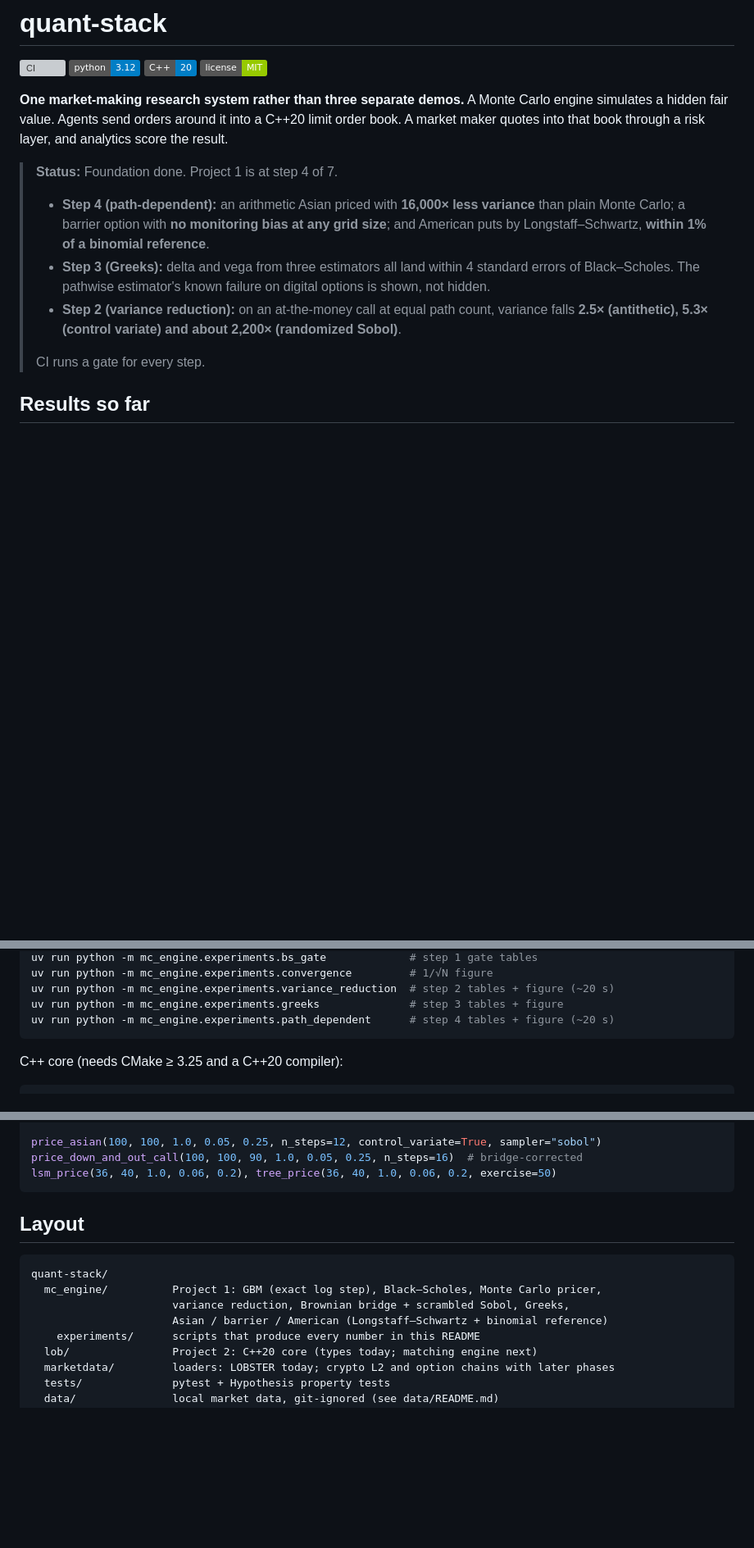
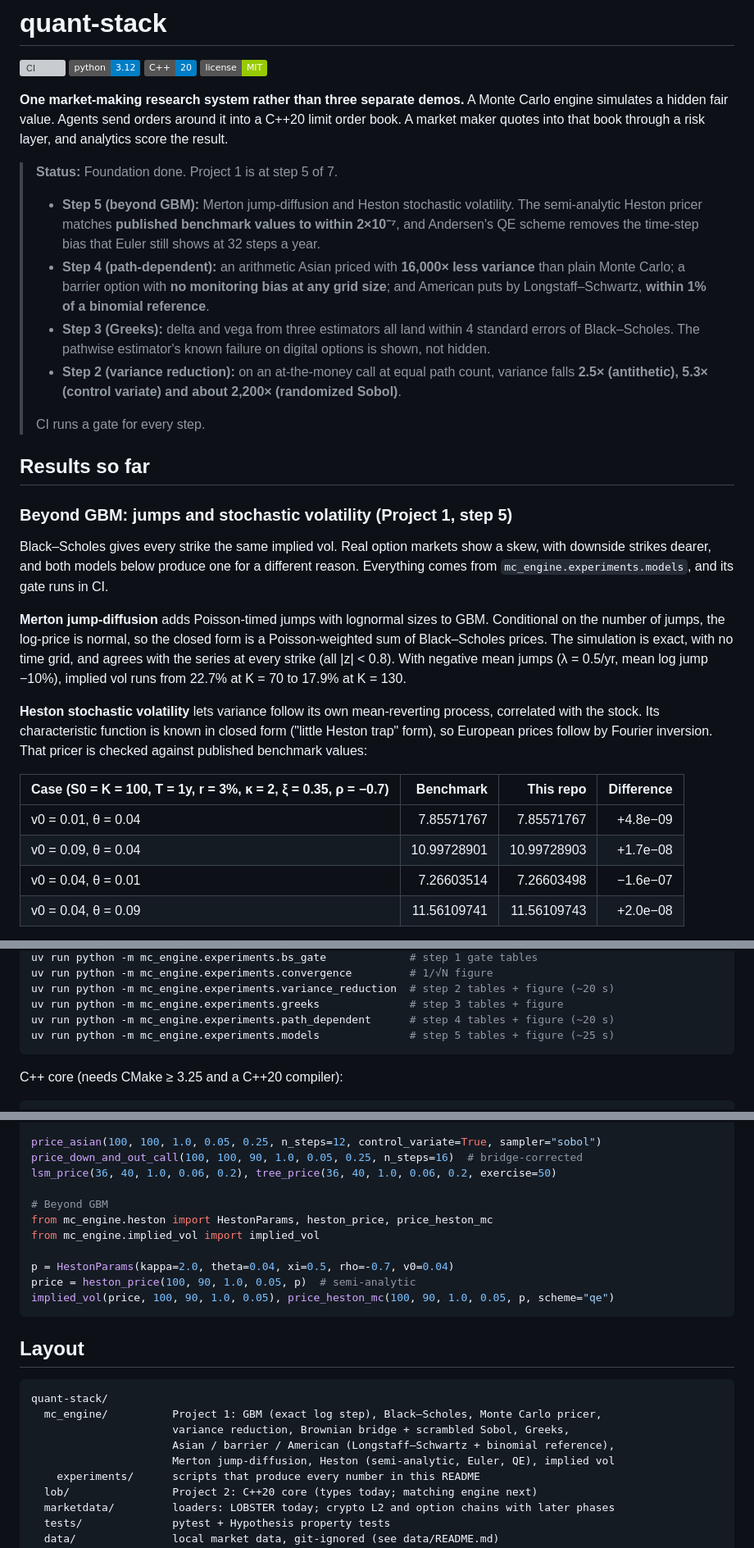
Before and after one commit to naqi-zaidi/quant-stack, a Markdown page: README.md, 3 parts joined by grey strips. Shown at 82% size. Drawn GitHub-style; badges without logos; blank space fills up the shorter version; grey boxes are pictures that could not be loaded.

````diff
--- a/README.md
+++ b/README.md
@@ -7,7 +7,8 @@
 
 **One market-making research system rather than three separate demos.** A Monte Carlo engine simulates a hidden fair value. Agents send orders around it into a C++20 limit order book. A market maker quotes into that book through a risk layer, and analytics score the result.
 
-> **Status:** Foundation done. Project 1 is at step 4 of 7.
+> **Status:** Foundation done. Project 1 is at step 5 of 7.
+> - **Step 5 (beyond GBM):** Merton jump-diffusion and Heston stochastic volatility. The semi-analytic Heston pricer matches **published benchmark values to within 2×10⁻⁷**, and Andersen's QE scheme removes the time-step bias that Euler still shows at 32 steps a year.
 > - **Step 4 (path-dependent):** an arithmetic Asian priced with **16,000× less variance** than plain Monte Carlo; a barrier option with **no monitoring bias at any grid size**; and American puts by Longstaff–Schwartz, **within 1% of a binomial reference**.
 > - **Step 3 (Greeks):** delta and vega from three estimators all land within 4 standard errors of Black–Scholes. The pathwise estimator's known failure on digital options is shown, not hidden.
 > - **Step 2 (variance reduction):** on an at-the-money call at equal path count, variance falls **2.5× (antithetic), 5.3× (control variate) and about 2,200× (randomized Sobol)**.
@@ -15,3 +16,19 @@
 > CI runs a gate for every step.
 
 ## Results so far
+
+### Beyond GBM: jumps and stochastic volatility (Project 1, step 5)
+
+Black–Scholes gives every strike the same implied vol. Real option markets show a skew, with downside strikes dearer, and both models below produce one for a different reason. Everything comes from `mc_engine.experiments.models`, and its gate runs in CI.
+
+**Merton jump-diffusion** adds Poisson-timed jumps with lognormal sizes to GBM. Conditional on the number of jumps, the log-price is normal, so the closed form is a Poisson-weighted sum of Black–Scholes prices. The simulation is exact, with no time grid, and agrees with the series at every strike (all |z| < 0.8). With negative mean jumps (λ = 0.5/yr, mean log jump −10%), implied vol runs from 22.7% at K = 70 to 17.9% at K = 130.
+
+**Heston stochastic volatility** lets variance follow its own mean-reverting process, correlated with the stock. Its characteristic function is known in closed form ("little Heston trap" form), so European prices follow by Fourier inversion. That pricer is checked against published benchmark values:
+
+| Case (S0 = K = 100, T = 1y, r = 3%, κ = 2, ξ = 0.35, ρ = −0.7) | Benchmark | This repo | Difference |
+|---|---:|---:|---:|
+| v0 = 0.01, θ = 0.04 | 7.85571767 | 7.85571767 | +4.8e−09 |
+| v0 = 0.09, θ = 0.04 | 10.99728901 | 10.99728903 | +1.7e−08 |
+| v0 = 0.04, θ = 0.01 | 7.26603514 | 7.26603498 | −1.6e−07 |
+| v0 = 0.04, θ = 0.09 | 11.56109741 | 11.56109743 | +2.0e−08 |
+
@@ -209,6 +242,7 @@ uv run python -m mc_engine.experiments.convergence         # 1/√N figure
 uv run python -m mc_engine.experiments.variance_reduction  # step 2 tables + figure (~20 s)
 uv run python -m mc_engine.experiments.greeks              # step 3 tables + figure
 uv run python -m mc_engine.experiments.path_dependent      # step 4 tables + figure (~20 s)
+uv run python -m mc_engine.experiments.models              # step 5 tables + figure (~25 s)
 ```
 
 C++ core (needs CMake ≥ 3.25 and a C++20 compiler):
@@ -246,6 +280,14 @@ from mc_engine.barrier import price_down_and_out_call
 price_asian(100, 100, 1.0, 0.05, 0.25, n_steps=12, control_variate=True, sampler="sobol")
 price_down_and_out_call(100, 100, 90, 1.0, 0.05, 0.25, n_steps=16)  # bridge-corrected
 lsm_price(36, 40, 1.0, 0.06, 0.2), tree_price(36, 40, 1.0, 0.06, 0.2, exercise=50)
+
+# Beyond GBM
+from mc_engine.heston import HestonParams, heston_price, price_heston_mc
+from mc_engine.implied_vol import implied_vol
+
+p = HestonParams(kappa=2.0, theta=0.04, xi=0.5, rho=-0.7, v0=0.04)
+price = heston_price(100, 90, 1.0, 0.05, p)  # semi-analytic
+implied_vol(price, 100, 90, 1.0, 0.05), price_heston_mc(100, 90, 1.0, 0.05, p, scheme="qe")
 ```
 
 ## Layout
@@ -254,7 +296,8 @@ lsm_price(36, 40, 1.0, 0.06, 0.2), tree_price(36, 40, 1.0, 0.06, 0.2, exercise=5
 quant-stack/
   mc_engine/          Project 1: GBM (exact log step), Black–Scholes, Monte Carlo pricer,
                       variance reduction, Brownian bridge + scrambled Sobol, Greeks,
-                      Asian / barrier / American (Longstaff–Schwartz + binomial reference)
+                      Asian / barrier / American (Longstaff–Schwartz + binomial reference),
+                      Merton jump-diffusion, Heston (semi-analytic, Euler, QE), implied vol
     experiments/      scripts that produce every number in this README
   lob/                Project 2: C++20 core (types today; matching engine next)
   marketdata/         loaders: LOBSTER today; crypto L2 and option chains with later phases
````
Also changed, not shown: other parts of README.md (+19 -2 lines), docs/figures/heston_scheme_bias.png (added), 8 other files.
